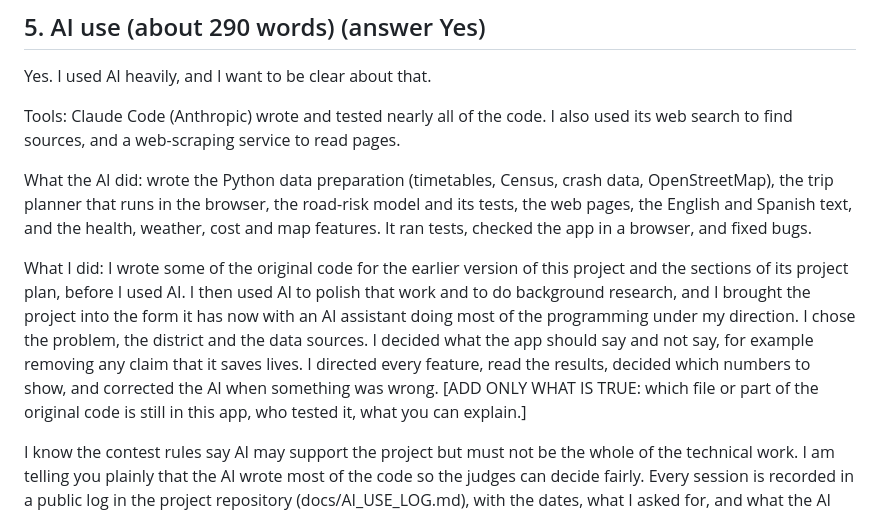
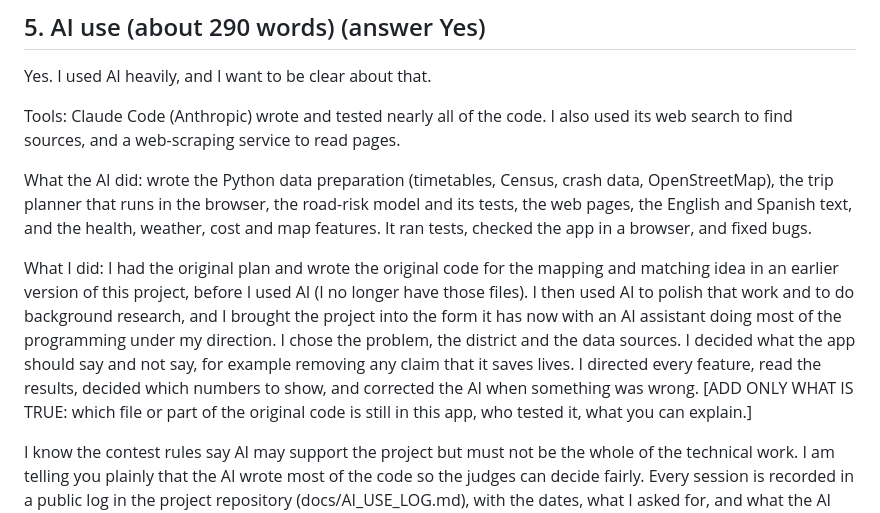
Before and after one commit to palashraks-afk/OffLoad, a Markdown page: docs/APPLICATION_ANSWERS.md, the part around the change. Drawn GitHub-style.

```diff
--- a/docs/APPLICATION_ANSWERS.md
+++ b/docs/APPLICATION_ANSWERS.md
@@ -68,7 +68,7 @@ Tools: Claude Code (Anthropic) wrote and tested nearly all of the code. I also u
 
 What the AI did: wrote the Python data preparation (timetables, Census, crash data, OpenStreetMap), the trip planner that runs in the browser, the road-risk model and its tests, the web pages, the English and Spanish text, and the health, weather, cost and map features. It ran tests, checked the app in a browser, and fixed bugs.
 
-What I did: I wrote some of the original code for the earlier version of this project and the sections of its project plan, before I used AI. I then used AI to polish that work and to do background research, and I brought the project into the form it has now with an AI assistant doing most of the programming under my direction. I chose the problem, the district and the data sources. I decided what the app should say and not say, for example removing any claim that it saves lives. I directed every feature, read the results, decided which numbers to show, and corrected the AI when something was wrong. [ADD ONLY WHAT IS TRUE: which file or part of the original code is still in this app, who tested it, what you can explain.]
+What I did: I had the original plan and wrote the original code for the mapping and matching idea in an earlier version of this project, before I used AI (I no longer have those files). I then used AI to polish that work and to do background research, and I brought the project into the form it has now with an AI assistant doing most of the programming under my direction. I chose the problem, the district and the data sources. I decided what the app should say and not say, for example removing any claim that it saves lives. I directed every feature, read the results, decided which numbers to show, and corrected the AI when something was wrong. [ADD ONLY WHAT IS TRUE: which file or part of the original code is still in this app, who tested it, what you can explain.]
 
 I know the contest rules say AI may support the project but must not be the whole of the technical work. I am telling you plainly that the AI wrote most of the code so the judges can decide fairly. Every session is recorded in a public log in the project repository (docs/AI_USE_LOG.md), with the dates, what I asked for, and what the AI produced.
 
```
Also changed, not shown: docs/AI_USE_LOG.md (+2 -0 lines), docs/HANDOFF.md (+3 -0 lines).
